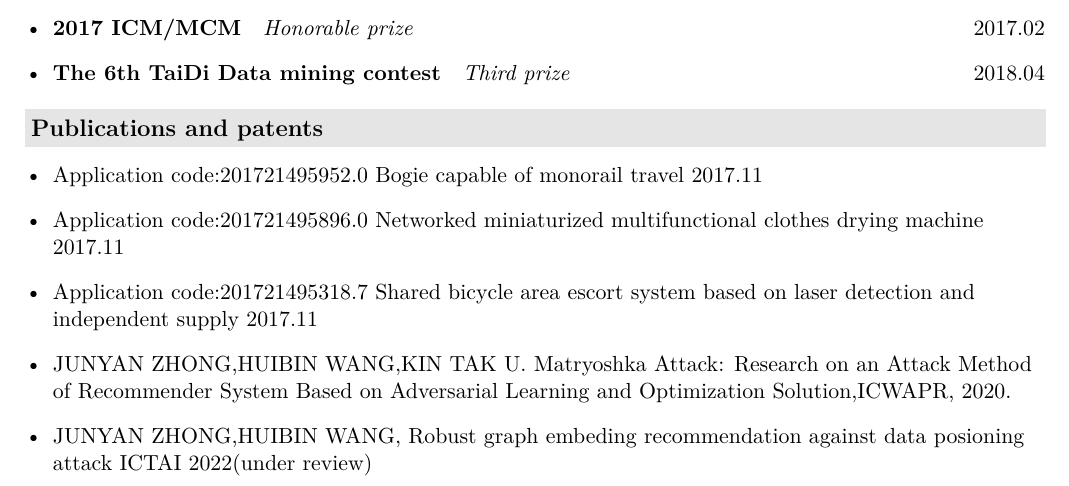
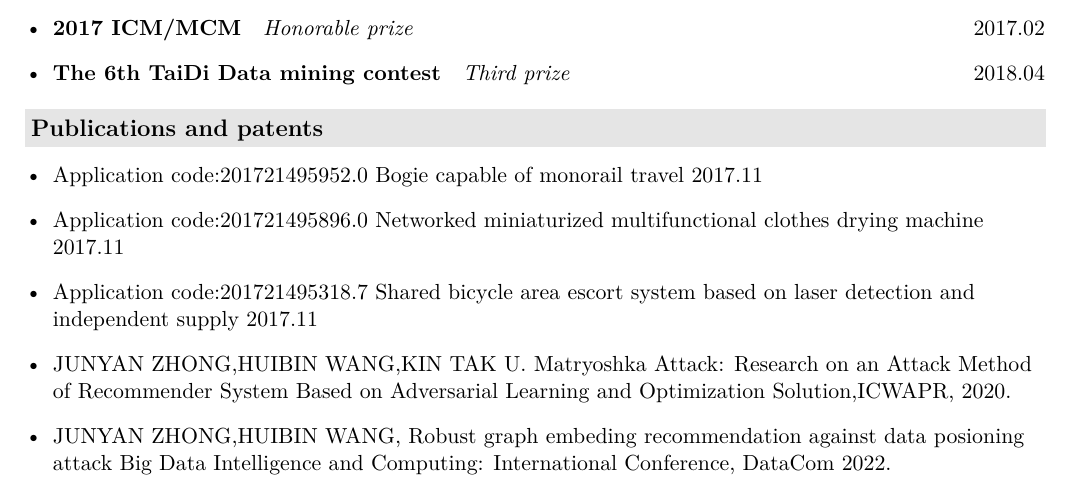
Before and after one commit to marc-zhong-35/my-resume-master-english-version, a LaTeX CV (resume.tex, which reads description/awards.tex): part of page 3 of 3, cut so that both start at the same text. Compiled offline with XeLaTeX.

Commit message:
Update awards.tex

```diff
--- a/description/awards.tex
+++ b/description/awards.tex
@@ -13,6 +13,5 @@
     \item {Application code:201721495318.7 Shared bicycle area escort system based
 on laser detection and independent supply 2017.11}
      \item {JUNYAN ZHONG,HUIBIN WANG,KIN TAK U. Matryoshka Attack: Research on an Attack Method of Recommender System Based on Adversarial Learning and Optimization Solution,ICWAPR, 2020. }
-     \item{JUNYAN ZHONG,HUIBIN WANG, Robust graph embeding recommendation against data posioning attack ICTAI 2022(under review)
-}
+     \item{JUNYAN ZHONG,HUIBIN WANG, Robust graph embeding recommendation against data posioning attack Big Data Intelligence and Computing: International Conference, DataCom 2022.}
   \end{itemize}
```
